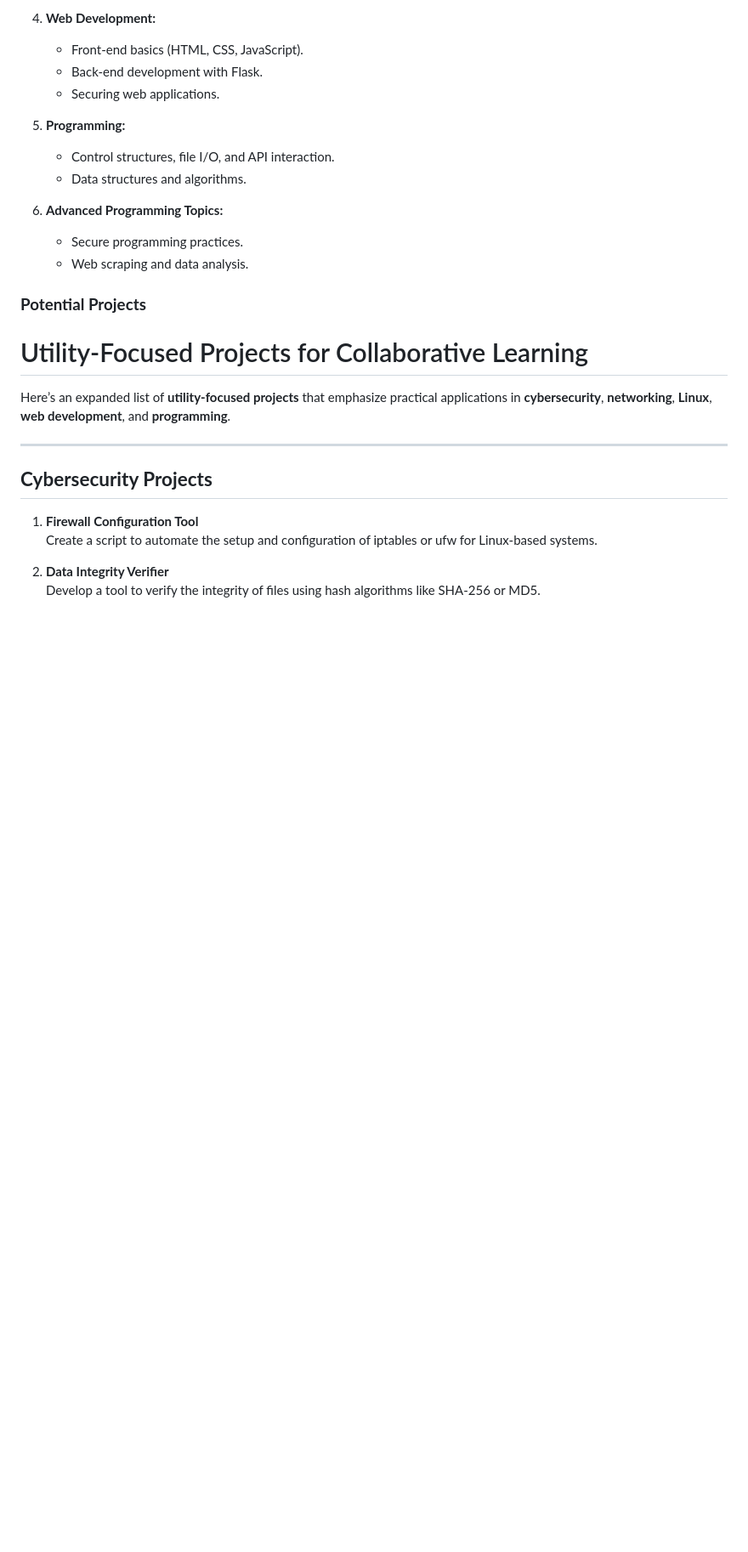
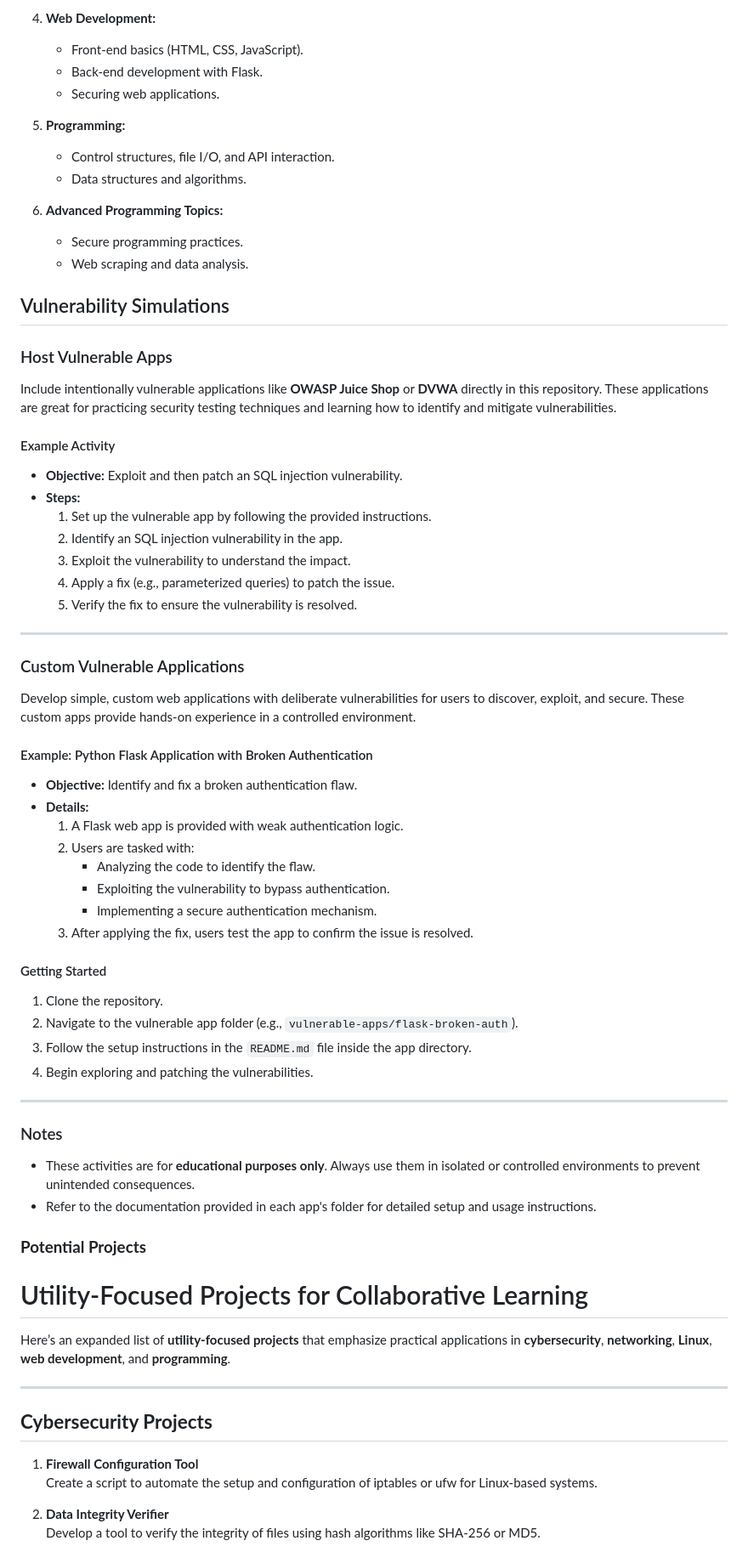
Before and after one commit to Lfardell1/LearningFactory, a Markdown page: README.md, the part around the change. Shown at 85% size. GitHub-like rendering; blank space fills up the shorter version.

```diff
--- a/README.md
+++ b/README.md
@@ -46,6 +46,46 @@ The repository is organized into the following folders:
 6. **Advanced Programming Topics:**
    - Secure programming practices.
    - Web scraping and data analysis.
+## Vulnerability Simulations
+
+### Host Vulnerable Apps
+Include intentionally vulnerable applications like **OWASP Juice Shop** or **DVWA** directly in this repository. These applications are great for practicing security testing techniques and learning how to identify and mitigate vulnerabilities.
+
+#### Example Activity
+- **Objective:** Exploit and then patch an SQL injection vulnerability.
+- **Steps:**
+  1. Set up the vulnerable app by following the provided instructions.
+  2. Identify an SQL injection vulnerability in the app.
+  3. Exploit the vulnerability to understand the impact.
+  4. Apply a fix (e.g., parameterized queries) to patch the issue.
+  5. Verify the fix to ensure the vulnerability is resolved.
+
+---
+
+### Custom Vulnerable Applications
+Develop simple, custom web applications with deliberate vulnerabilities for users to discover, exploit, and secure. These custom apps provide hands-on experience in a controlled environment.
+
+#### Example: Python Flask Application with Broken Authentication
+- **Objective:** Identify and fix a broken authentication flaw.
+- **Details:**
+  1. A Flask web app is provided with weak authentication logic.
+  2. Users are tasked with:
+     - Analyzing the code to identify the flaw.
+     - Exploiting the vulnerability to bypass authentication.
+     - Implementing a secure authentication mechanism.
+  3. After applying the fix, users test the app to confirm the issue is resolved.
+
+#### Getting Started
+1. Clone the repository.
+2. Navigate to the vulnerable app folder (e.g., `vulnerable-apps/flask-broken-auth`).
+3. Follow the setup instructions in the `README.md` file inside the app directory.
+4. Begin exploring and patching the vulnerabilities.
+
+---
+
+### Notes
+- These activities are for **educational purposes only**. Always use them in isolated or controlled environments to prevent unintended consequences.
+- Refer to the documentation provided in each app's folder for detailed setup and usage instructions.
 
 
 ### **Potential Projects**
```
